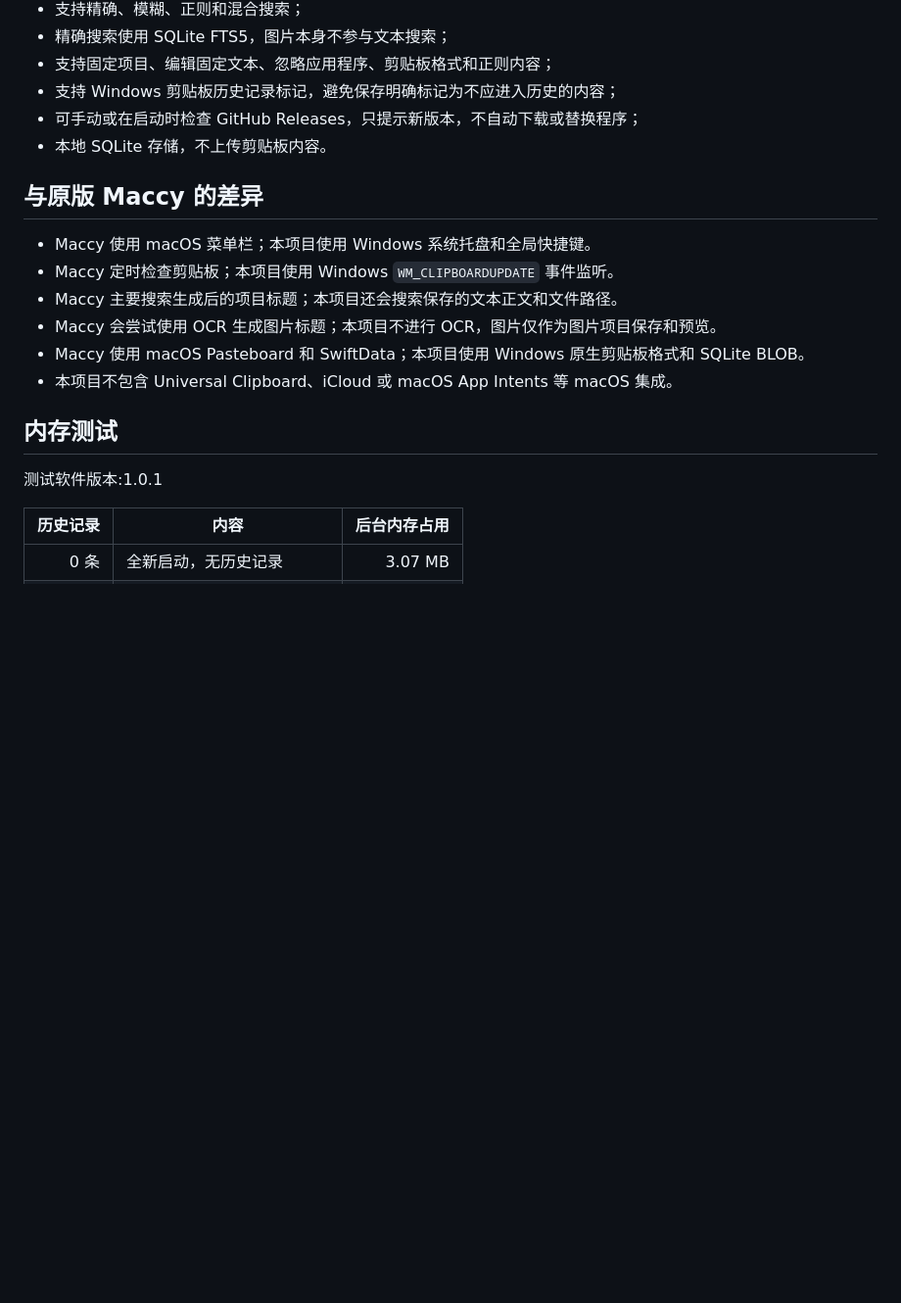
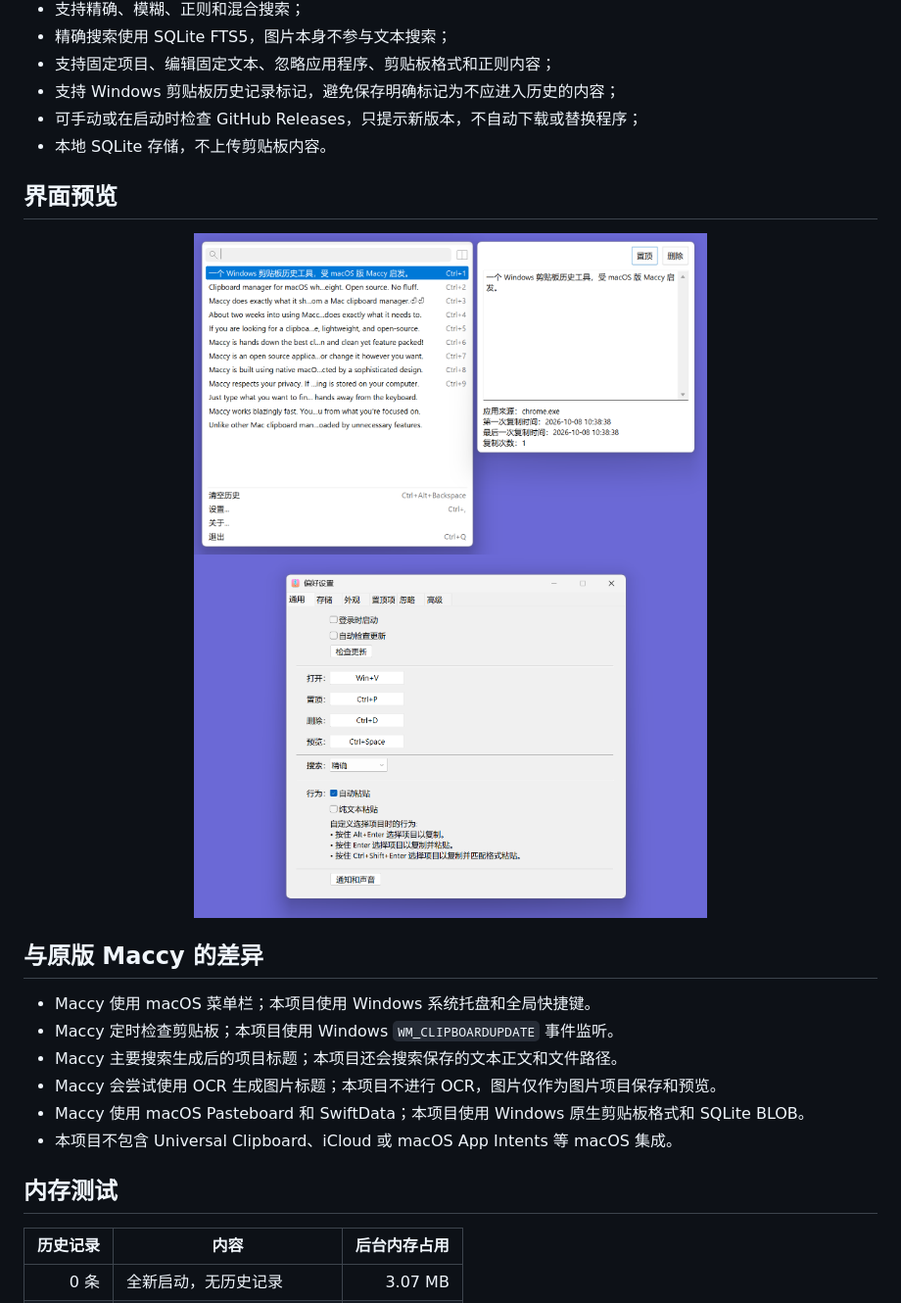
Before and after one commit to halifox/maccy_for_windows, a Markdown page: README.md, the part around the change. Shown at 98% size. Drawn GitHub-style; pictures changed too: screenshot/screenshot_3.png (added), screenshot/screenshot_5.png (added); blank space fills up the shorter version.

Commit message:
docs: add README UI preview screenshots

```diff
--- a/README.md
+++ b/README.md
@@ -37,6 +37,13 @@
 - 可手动或在启动时检查 GitHub Releases，只提示新版本，不自动下载或替换程序；
 - 本地 SQLite 存储，不上传剪贴板内容。
 
+## 界面预览
+
+<div align="center">
+  <img src="screenshot/screenshot_3.png" width="60%" />
+  <img src="screenshot/screenshot_5.png" width="60%" />
+</div>
+
 ## 与原版 Maccy 的差异
 
 - Maccy 使用 macOS 菜单栏；本项目使用 Windows 系统托盘和全局快捷键。
@@ -47,8 +54,6 @@
 - 本项目不包含 Universal Clipboard、iCloud 或 macOS App Intents 等 macOS 集成。
 
 ## 内存测试
-
-测试软件版本:1.0.1
 
 |    历史记录 | 内容                 |   后台内存占用 |
 |--------:|--------------------|---------:|
```
